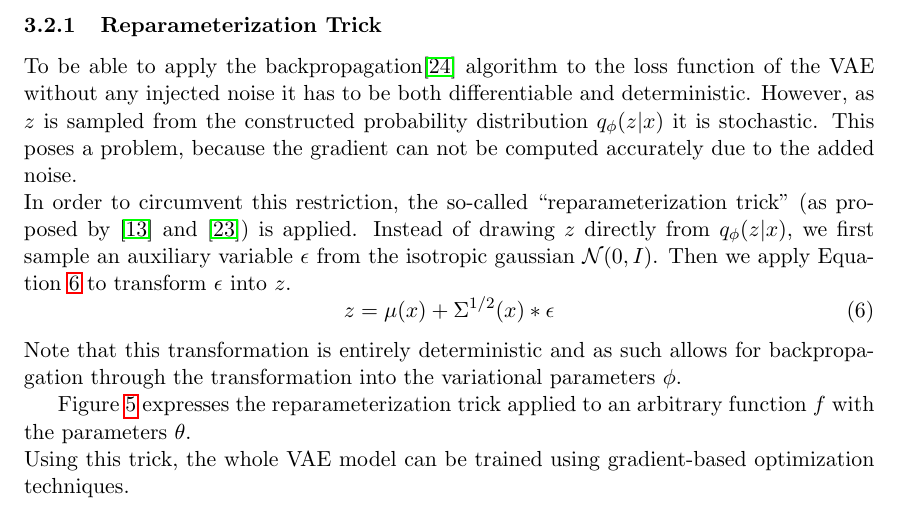
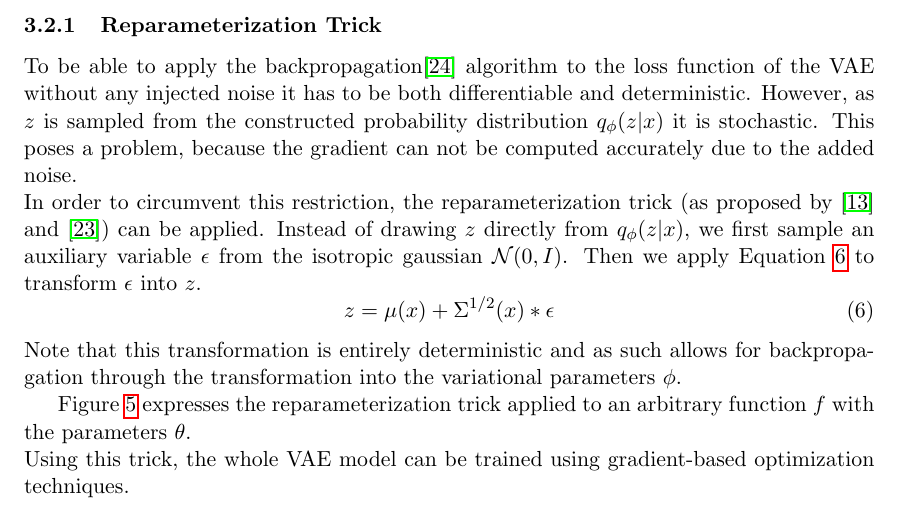
Before and after one commit to Spotlight0xff/deeplearning-seminar, a LaTeX paper (paper/paper.tex, which reads paper/chapters/vae.tex): part of page 14 of 28, cut so that both start at the same text. Compiled offline with pdfLaTeX.

Commit message:
fixed weird formulation

```diff
--- a/paper/chapters/vae.tex
+++ b/paper/chapters/vae.tex
@@ -293,7 +293,7 @@ $\mathcal{L}_{\mathrm{rec}}$ is necessary to force the encoder to produce latent
 To be able to apply the backpropagation\cite{backprop:1988} algorithm to the loss function of the VAE without any injected noise it has to be both differentiable and deterministic.
 However, as $z$ is sampled from the constructed probability distribution $q_\phi(z|x)$ it is stochastic.
 This poses a problem, because the gradient can not be computed accurately due to the added noise.\\
-In order to circumvent this restriction, the so-called ``reparameterization trick'' (as proposed by \cite{vae:2014} and \cite{dlgm:2014}) is applied.
+In order to circumvent this restriction, the reparameterization trick (as proposed by \cite{vae:2014} and \cite{dlgm:2014}) can be applied.
 Instead of drawing $z$ directly from $q_\phi(z|x)$, we first sample an auxiliary variable $\epsilon$ from the isotropic gaussian $\mathcal{N}(0, I)$. Then we apply Equation \ref{eq:rep_trick} to transform $\epsilon$ into $z$.
 \begin{equation}
   \label{eq:rep_trick}
```
